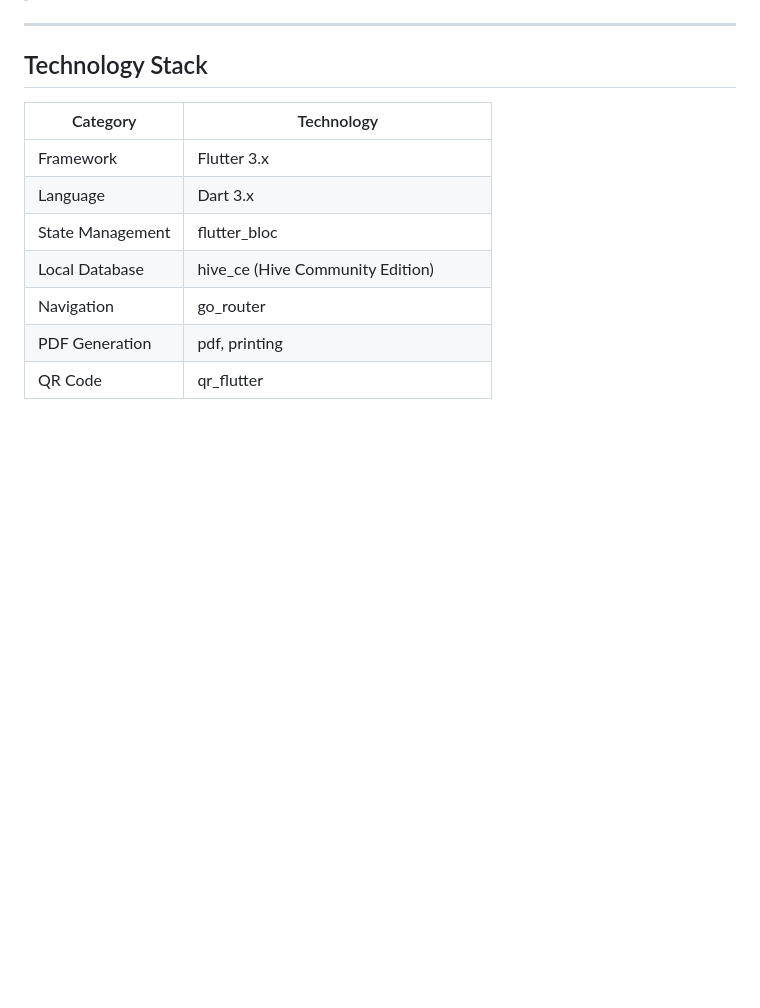
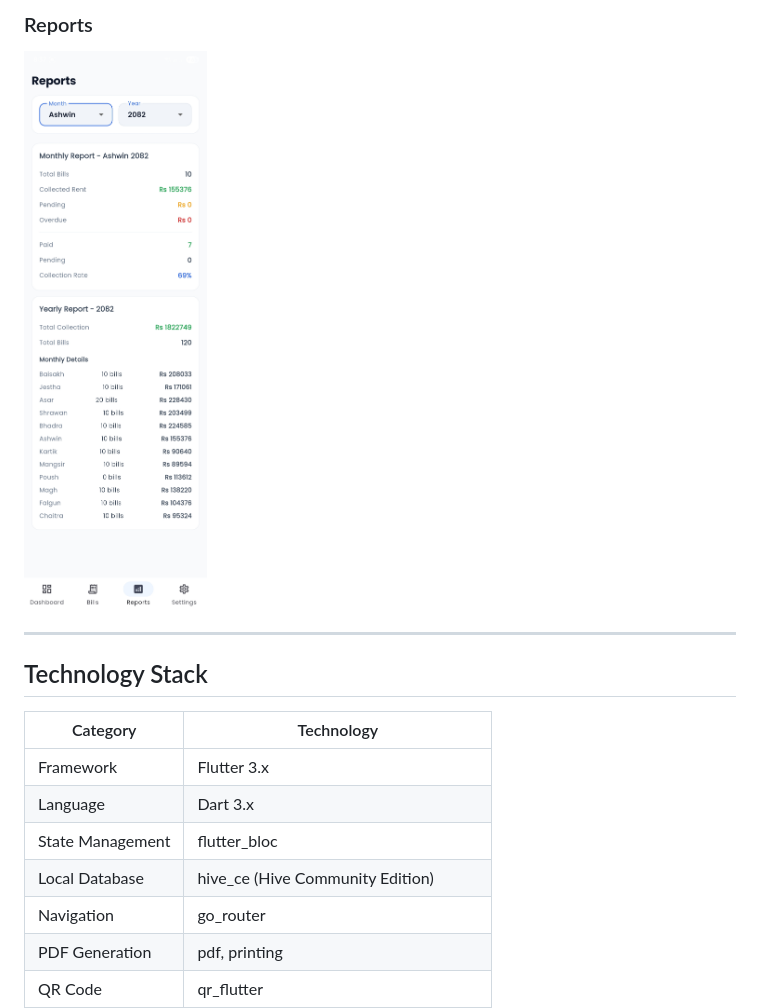
Before and after one commit to iamavhishek/rent-management, a Markdown page: README.md, the part around one of its changes. Drawn GitHub-style; blank space fills up the shorter version.

Commit message:
docs: replace placeholder screenshot list with embedded images in README

```diff
--- a/README.md
+++ b/README.md
@@ -112,3 +119,5 @@ A modern, cross-platform Flutter application for property managers and landlords
+### Reports
+![Reports](assets/screenshots/reports.jpg)
 
 ---
 
```
Also changed, not shown: other parts of README.md (+15 -8 lines).
